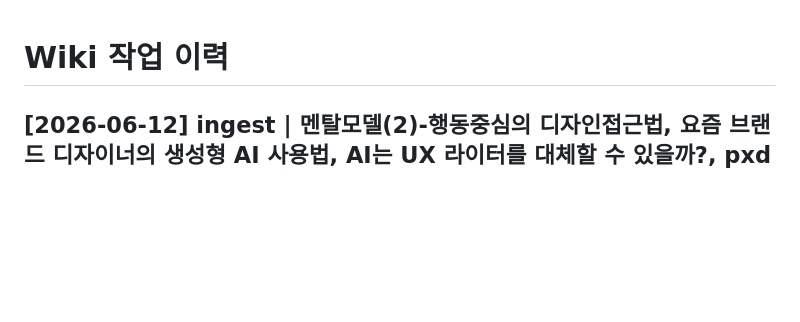
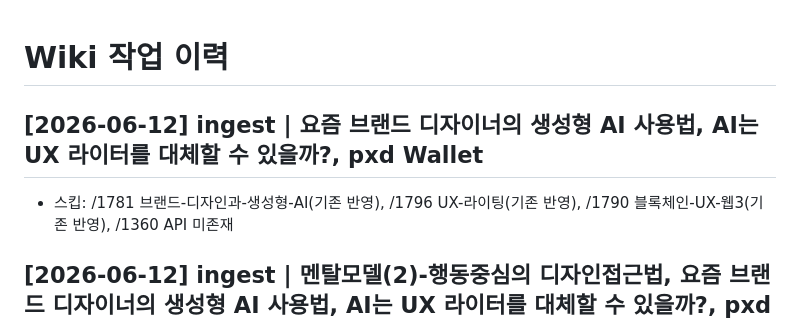
Before and after one commit to pxd-uxtech/pxd-blog-wiki, a Markdown page: wiki/log.md, the part around the change. Drawn GitHub-style; blank space fills up the shorter version.

Commit message:
ingest: auto-ingest 2026-06-12-0130

```diff
--- a/wiki/log.md
+++ b/wiki/log.md
@@ -1,4 +1,7 @@
 # Wiki 작업 이력
+
+## [2026-06-12] ingest | 요즘 브랜드 디자이너의 생성형 AI 사용법, AI는 UX 라이터를 대체할 수 있을까?, pxd Wallet
+- 스킵: /1781 브랜드-디자인과-생성형-AI(기존 반영), /1796 UX-라이팅(기존 반영), /1790 블록체인-UX-웹3(기존 반영), /1360 API 미존재
 
 ## [2026-06-12] ingest | 멘탈모델(2)-행동중심의 디자인접근법, 요즘 브랜드 디자이너의 생성형 AI 사용법, AI는 UX 라이터를 대체할 수 있을까?, pxd Wallet
 - 업데이트: 멘탈-모델-리서치-방법(+/176 행동 중심 3단계 프로세스·복도 평가(Hallway Test)·인지공간·멘탈 모델 맵 구조 추가)
```
